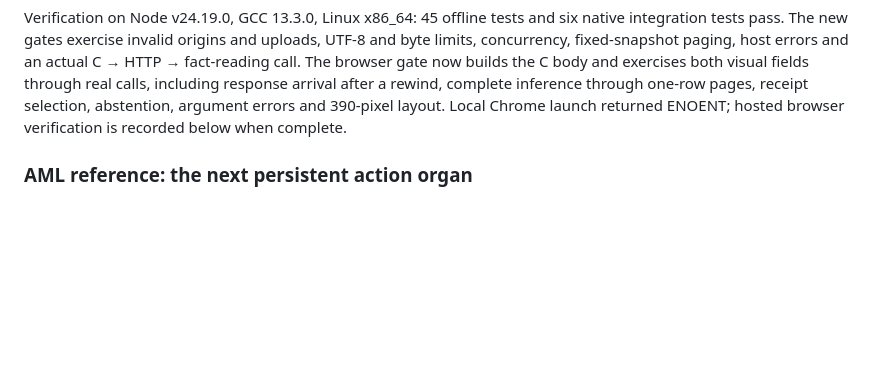
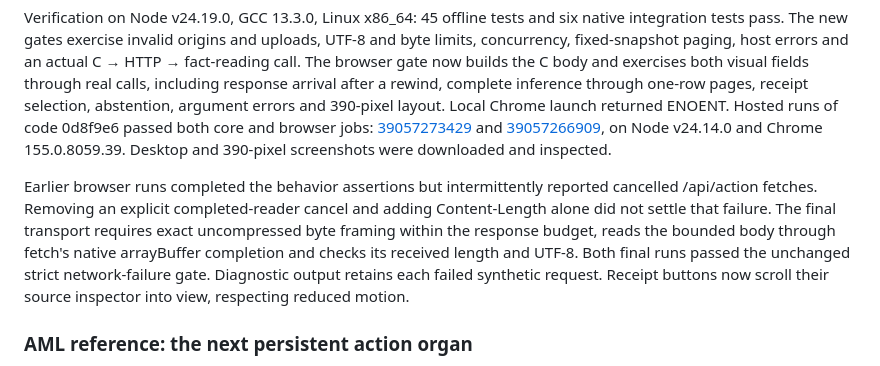
Before and after one commit to ariannamethod/LALO, a Markdown page: LALOLOG.md, the part around the change. GitHub-like rendering; blank space fills up the shorter version.

Commit message:
Record verified visual actions and the browser transport experiment
Record 51 passing local tests, both green hosted core/browser runs, inspected desktop/phone screenshots, and the unsuccessful transport attempts before bounded native response reading passed.

Quote: "Keep the measurements, decisions, sources and scars."
Method: keep the passing evidence and the failed experiment in the same record.

```diff
--- a/LALOLOG.md
+++ b/LALOLOG.md
@@ -31,7 +31,21 @@ and an actual C → HTTP → fact-reading call. The browser gate now builds the
 body and exercises both visual fields through real calls, including response
 arrival after a rewind, complete inference through one-row pages, receipt
 selection, abstention, argument errors and 390-pixel layout. Local Chrome launch
-returned ENOENT; hosted browser verification is recorded below when complete.
+returned ENOENT. Hosted runs of code 0d8f9e6 passed both core and browser jobs:
+[39057273429](https://github.com/ariannamethod/LALO/actions/runs/39057273429) and
+[39057266909](https://github.com/ariannamethod/LALO/actions/runs/39057266909),
+on Node v24.14.0 and Chrome 155.0.8059.39. Desktop and 390-pixel screenshots
+were downloaded and inspected.
+
+Earlier browser runs completed the behavior assertions but intermittently
+reported cancelled /api/action fetches. Removing an explicit completed-reader
+cancel and adding Content-Length alone did not settle that failure. The final
+transport requires exact uncompressed byte framing within the response budget,
+reads the bounded body through fetch's native arrayBuffer completion and checks
+its received length and UTF-8. Both final runs passed the unchanged strict
+network-failure gate. Diagnostic output retains each failed synthetic request.
+Receipt buttons now scroll their source inspector into view, respecting reduced
+motion.
 
 ### AML reference: the next persistent action organ
 
```
